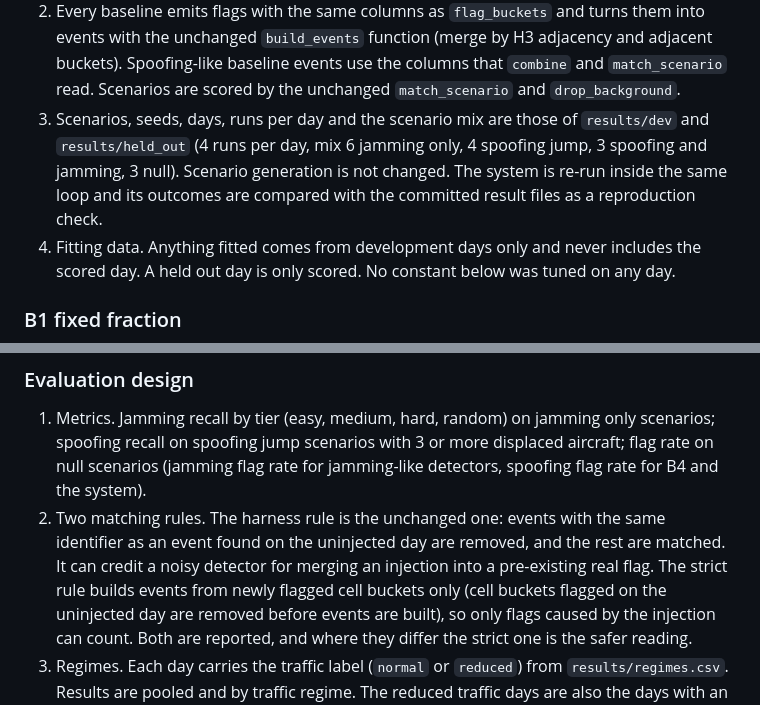
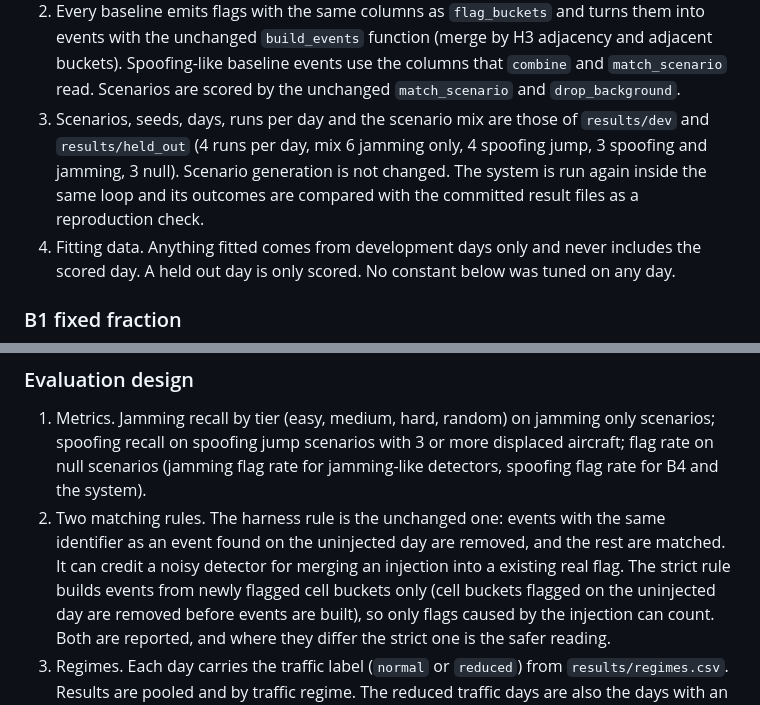
Before and after one commit to hudasol/tashwish, a Markdown page: docs/BASELINES.md, 2 parts joined by grey strips. Drawn GitHub-style.

Commit message:
Baselines specification: remove two hyphenated compounds
House style for this document avoids hyphens between words; wording only, no constant changed.

```diff
--- a/docs/BASELINES.md
+++ b/docs/BASELINES.md
@@ -23,7 +23,7 @@ result is seen. If a bug is found, it is fixed in a new commit and the fix is re
    `combine` and `match_scenario` read. Scenarios are scored by the unchanged `match_scenario` and `drop_background`.
 3. Scenarios, seeds, days, runs per day and the scenario mix are those of `results/dev` and `results/held_out` (4 runs per
    day, mix 6 jamming only, 4 spoofing jump, 3 spoofing and jamming, 3 null). Scenario generation is not changed. The
-   system is re-run inside the same loop and its outcomes are compared with the committed result files as a reproduction
+   system is run again inside the same loop and its outcomes are compared with the committed result files as a reproduction
    check.
 4. Fitting data. Anything fitted comes from development days only and never includes the scored day. A held out day is only
    scored. No constant below was tuned on any day.
@@ -88,7 +88,7 @@ times the reported speed, and a cluster of at least 3 aircraft.
    detectors, spoofing flag rate for B4 and the system).
 2. Two matching rules. The harness rule is the unchanged one: events with the same identifier as an event found on the
    uninjected day are removed, and the rest are matched. It can credit a noisy detector for merging an injection into a
-   pre-existing real flag. The strict rule builds events from newly flagged cell buckets only (cell buckets flagged on the
+   existing real flag. The strict rule builds events from newly flagged cell buckets only (cell buckets flagged on the
    uninjected day are removed before events are built), so only flags caused by the injection can count. Both are reported,
    and where they differ the strict one is the safer reading.
 3. Regimes. Each day carries the traffic label (`normal` or `reduced`) from `results/regimes.csv`. Results are pooled and
```
